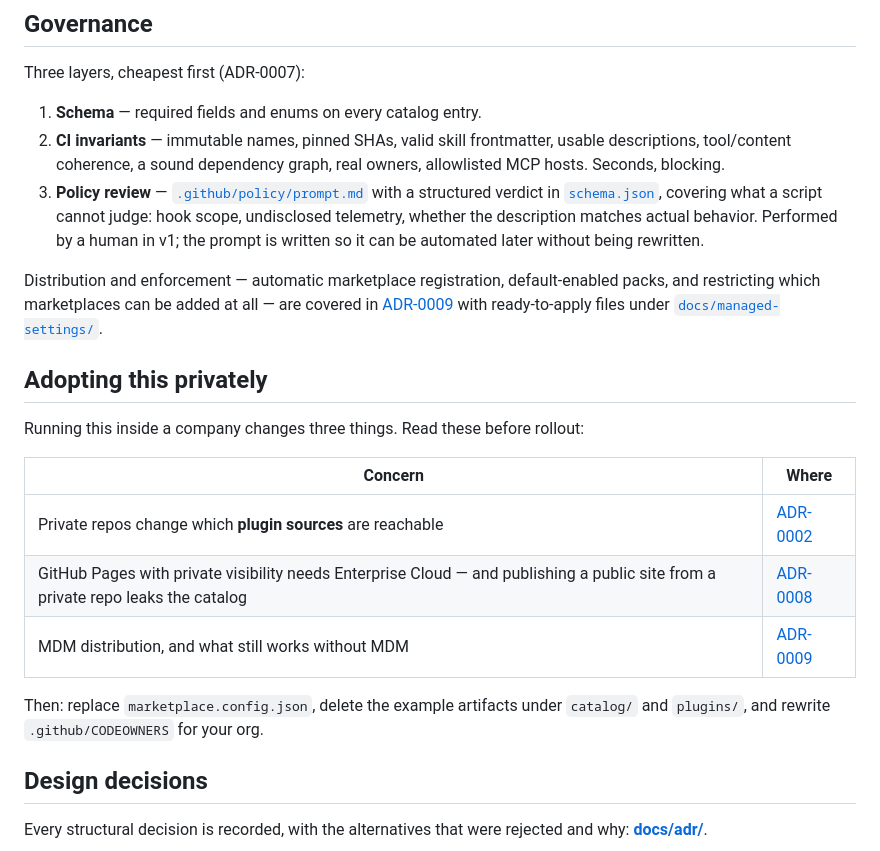
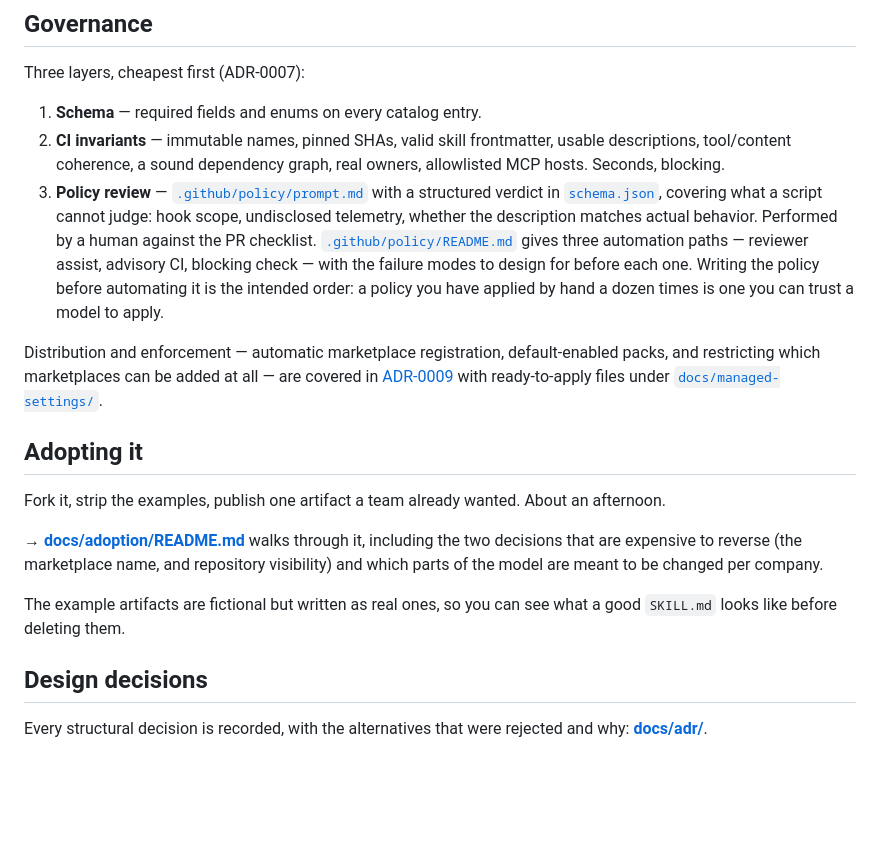
Before and after one commit to mwblima/ai-marketplace, a Markdown page: README.md, the part around the change. Drawn GitHub-style; blank space fills up the shorter version.

Commit message:
Add adoption guide and policy automation paths

```diff
--- a/README.md
+++ b/README.md
@@ -159,26 +159,27 @@ Three layers, cheapest first (ADR-0007):
 3. **Policy review** — [`.github/policy/prompt.md`](.github/policy/prompt.md) with a
    structured verdict in [`schema.json`](.github/policy/schema.json), covering what a script
    cannot judge: hook scope, undisclosed telemetry, whether the description matches actual
-   behavior. Performed by a human in v1; the prompt is written so it can be automated later
-   without being rewritten.
+   behavior. Performed by a human against the PR checklist.
+   [`.github/policy/README.md`](.github/policy/README.md) gives three automation paths —
+   reviewer assist, advisory CI, blocking check — with the failure modes to design for
+   before each one. Writing the policy before automating it is the intended order: a policy
+   you have applied by hand a dozen times is one you can trust a model to apply.
 
 Distribution and enforcement — automatic marketplace registration, default-enabled packs,
 and restricting which marketplaces can be added at all — are covered in
 [ADR-0009](docs/adr/0009-distribution-via-managed-settings.md) with ready-to-apply files
 under [`docs/managed-settings/`](docs/managed-settings/).
 
-## Adopting this privately
+## Adopting it
 
-Running this inside a company changes three things. Read these before rollout:
+Fork it, strip the examples, publish one artifact a team already wanted. About an afternoon.
 
-| Concern | Where |
-|---|---|
-| Private repos change which **plugin sources** are reachable | [ADR-0002](docs/adr/0002-adopt-anthropic-marketplace-format.md) |
-| GitHub Pages with private visibility needs Enterprise Cloud — and publishing a public site from a private repo leaks the catalog | [ADR-0008](docs/adr/0008-static-site-on-github-pages.md) |
-| MDM distribution, and what still works without MDM | [ADR-0009](docs/adr/0009-distribution-via-managed-settings.md) |
+**→ [docs/adoption/README.md](docs/adoption/README.md)** walks through it, including the two
+decisions that are expensive to reverse (the marketplace name, and repository visibility)
+and which parts of the model are meant to be changed per company.
 
-Then: replace `marketplace.config.json`, delete the example artifacts under `catalog/` and
-`plugins/`, and rewrite `.github/CODEOWNERS` for your org.
+The example artifacts are fictional but written as real ones, so you can see what a good
+`SKILL.md` looks like before deleting them.
 
 ## Design decisions
 
```
Also changed, not shown: .github/policy/README.md (added, +100 -0 lines), docs/adoption/README.md (added, +111 -0 lines).
